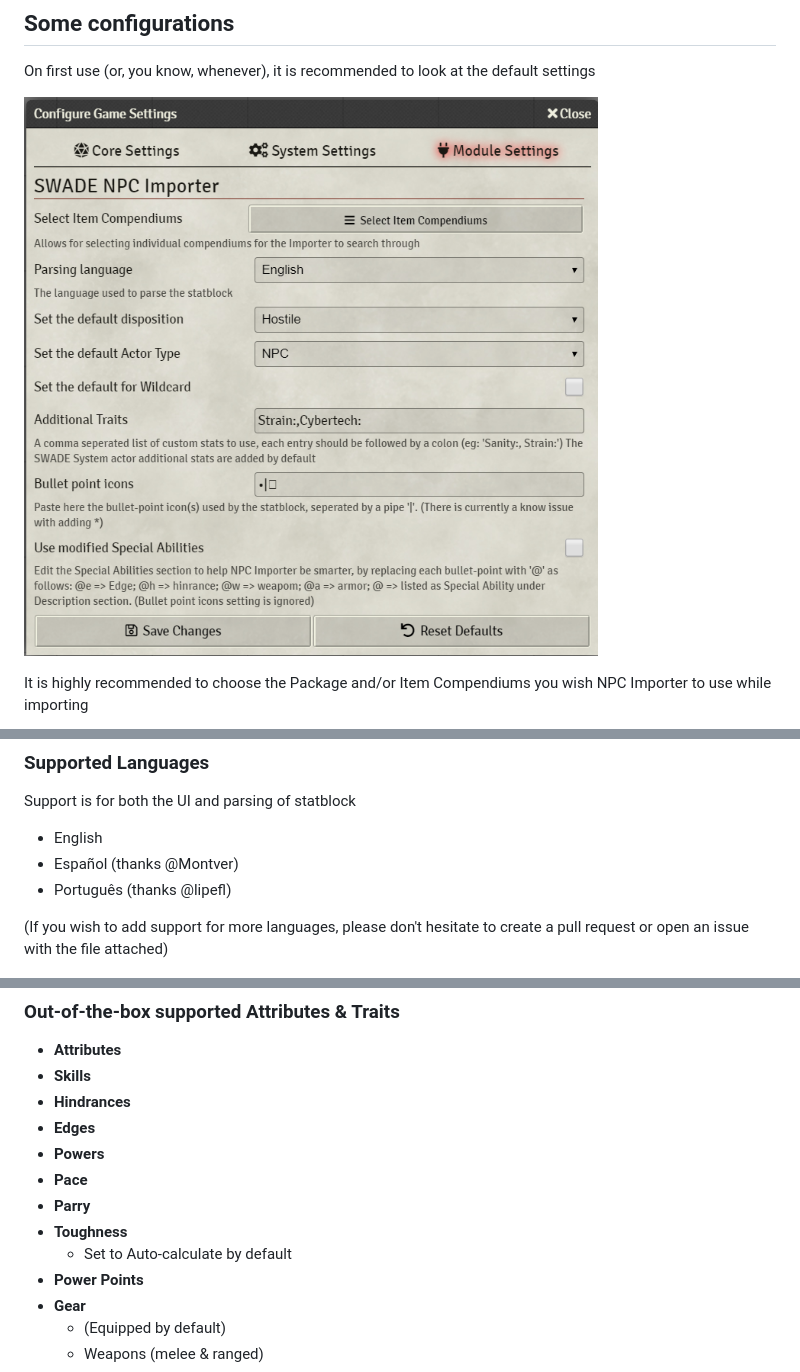
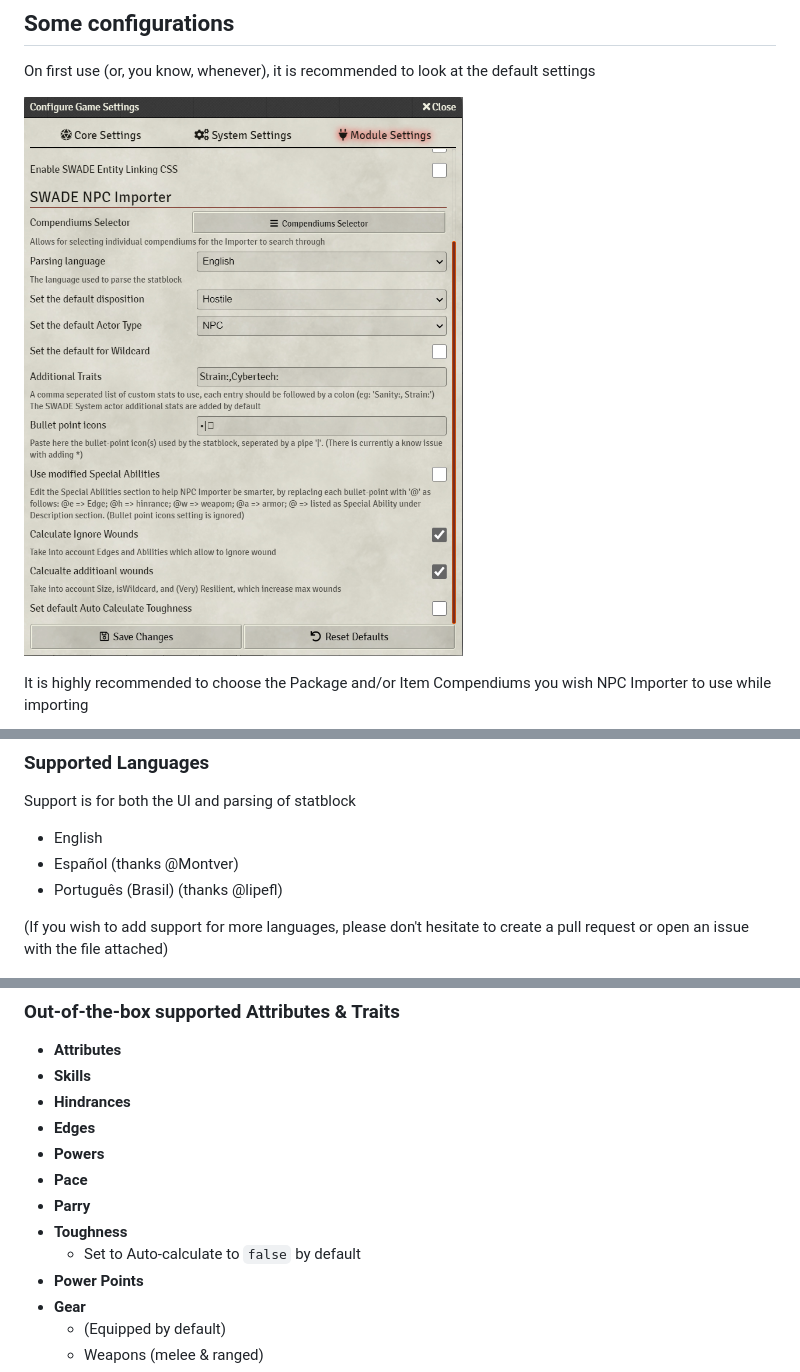
Before and after one commit to arnonram/swade-npc-importer, a Markdown page: README.md, 3 parts joined by grey strips. GitHub-like rendering; pictures changed too: readme_images/NpcImporterSettings.png.

```diff
--- a/README.md
+++ b/README.md
@@ -48,7 +48,7 @@ It is highly recommended to choose the Package and/or Item Compendiums you wish
 Support is for both the UI and parsing of statblock
 - English
 - Español (thanks @Montver)
-- Português (thanks @lipefl)
+- Português (Brasil) (thanks @lipefl)
 
 (If you wish to add support for more languages, please don't hesitate to create a pull request or open an issue with the file attached)
 
@@ -62,7 +62,7 @@ Support is for both the UI and parsing of statblock
 - **Pace**
 - **Parry**
 - **Toughness**
-  - Set to Auto-calculate by default
+  - Set to Auto-calculate to `false` by default
 - **Power Points**
 - **Gear**
   - (Equipped by default)
```
Also changed, not shown: other parts of README.md (+1 -1 lines), 18 other files.
